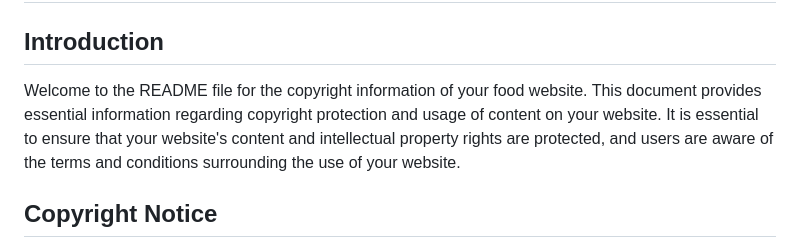
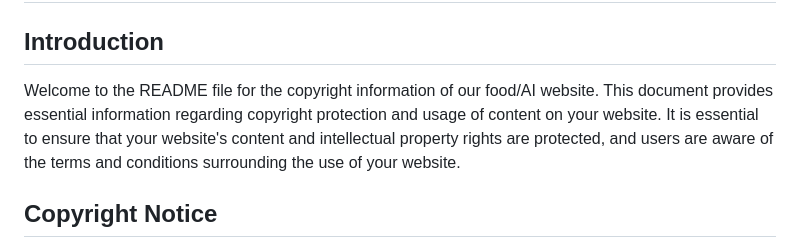
Before and after one commit to iamfelix-s/ResponsiveWeb, a Markdown page: README.md, the part around the change. GitHub-like rendering.

```diff
--- a/README.md
+++ b/README.md
@@ -4,7 +4,7 @@
 
 ## Introduction
 
-Welcome to the README file for the copyright information of your food website. This document provides essential information regarding copyright protection and usage of content on your website. It is essential to ensure that your website's content and intellectual property rights are protected, and users are aware of the terms and conditions surrounding the use of your website.
+Welcome to the README file for the copyright information of our food/AI website. This document provides essential information regarding copyright protection and usage of content on your website. It is essential to ensure that your website's content and intellectual property rights are protected, and users are aware of the terms and conditions surrounding the use of your website.
 
 ## Copyright Notice
 
```
